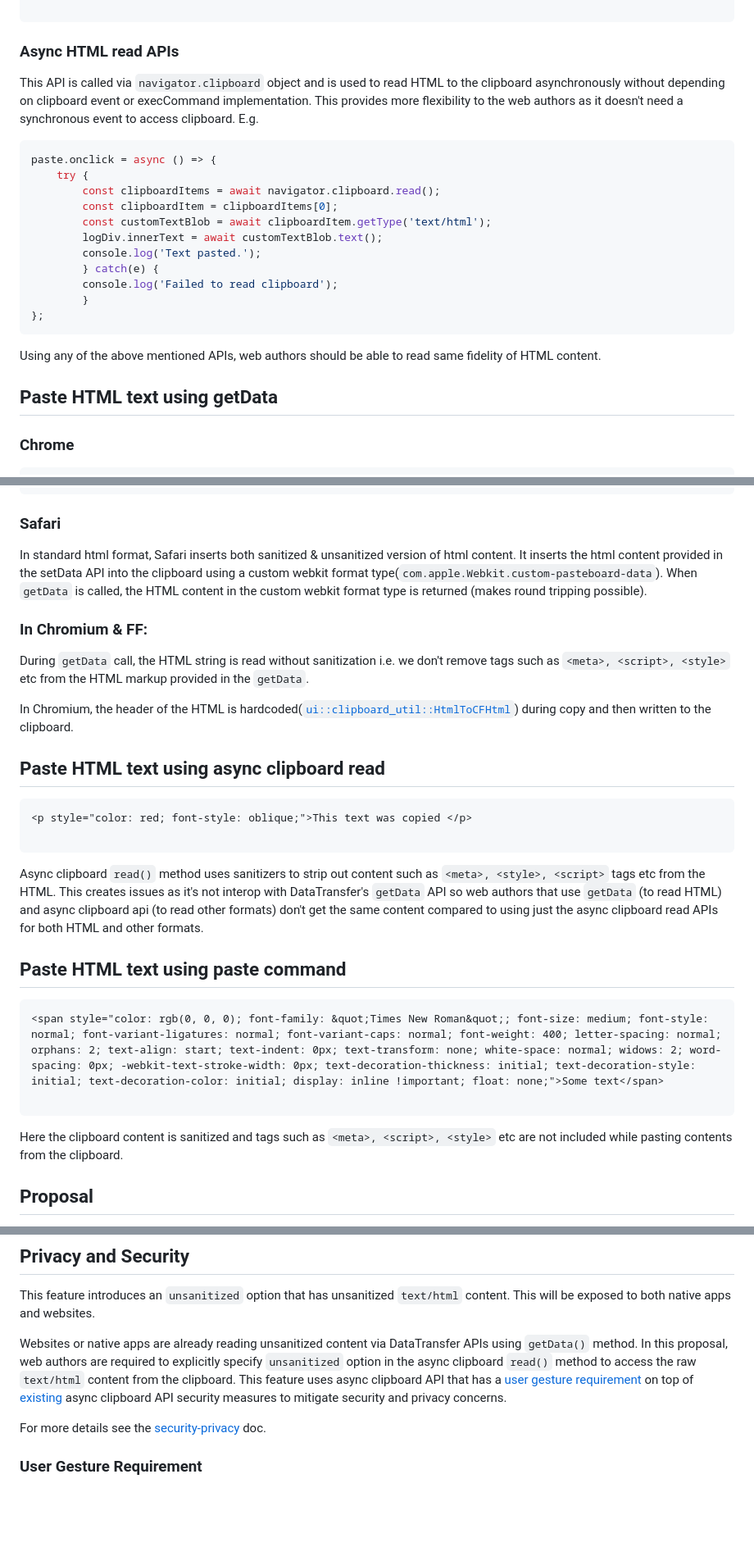
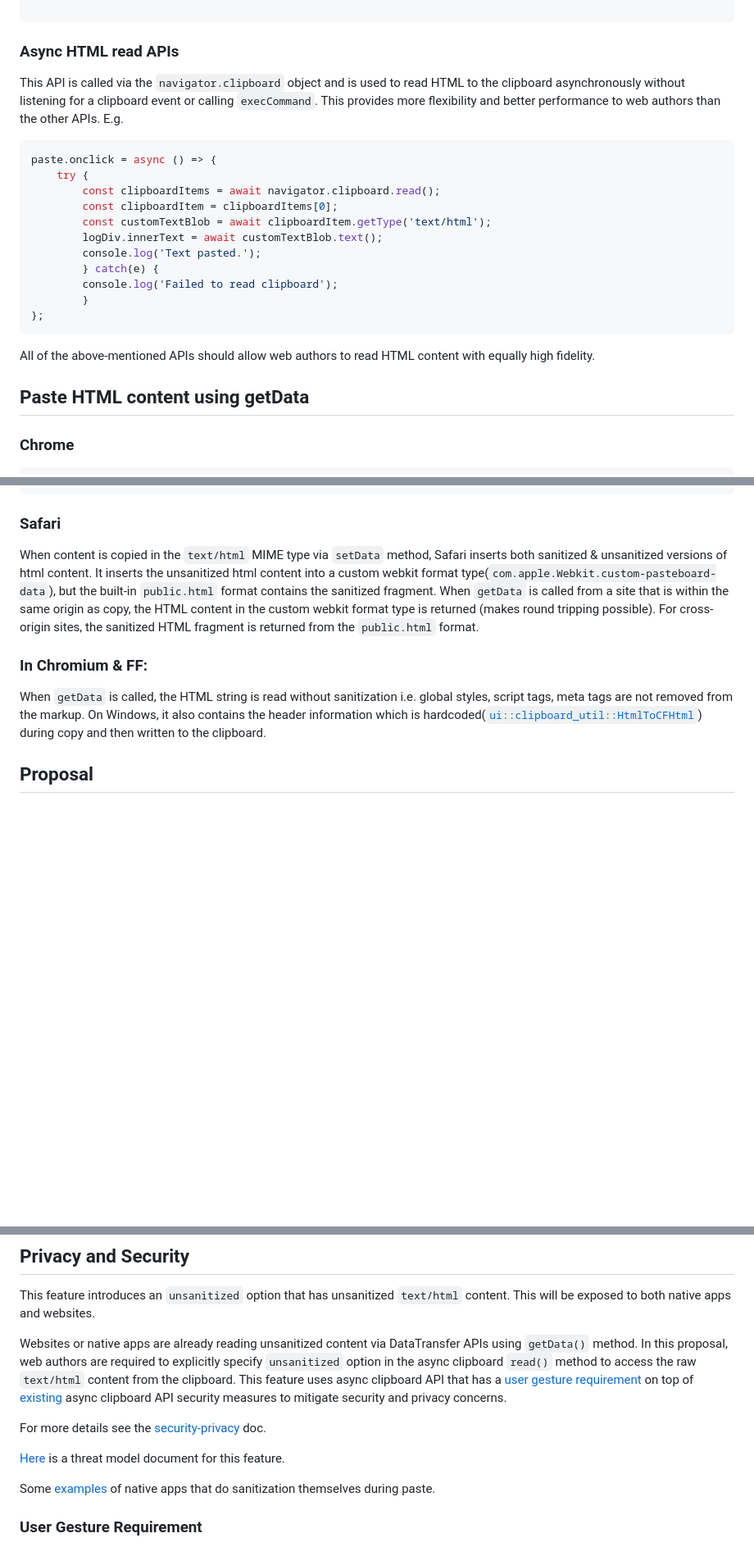
Before and after one commit to w3c/editing, a Markdown page: docs/clipboard-unsanitized/explainer.md, 3 parts joined by grey strips. Shown: that part at 82% size. Rendered like a GitHub page; blank space fills up the shorter version.

````diff
--- a/docs/clipboard-unsanitized/explainer.md
+++ b/docs/clipboard-unsanitized/explainer.md
@@ -53,7 +52,7 @@ pasteExecCommandBtn.addEventListener("click", function(e) {
 ```
 
 ### Async HTML read APIs
-This API is called via `navigator.clipboard` object and is used to read HTML to the clipboard asynchronously without depending on clipboard event or execCommand implementation. This provides more flexibility to the web authors as it doesn't need a synchronous event to access clipboard. E.g.
+This API is called via the `navigator.clipboard` object and is used to read HTML to the clipboard asynchronously without listening for a clipboard event or calling `execCommand`. This provides more flexibility and better performance to web authors than the other APIs. E.g.
 
 ```js
 paste.onclick = async () => {
@@ -68,9 +67,9 @@ paste.onclick = async () => {
         }
 };
 ```
-Using any of the above mentioned APIs, web authors should be able to read same fidelity of HTML content.
+All of the above-mentioned APIs should allow web authors to read HTML content with equally high fidelity.
 
-## Paste HTML text using getData
+## Paste HTML content using getData
 
 ### Chrome
 ```
@@ -101,27 +100,10 @@ EndFragment:00000463
 ```
 
 ### Safari
-In standard html format, Safari inserts both sanitized & unsanitized version of html content. It inserts the html content provided in the setData API into the clipboard using a custom webkit format type(`com.apple.Webkit.custom-pasteboard-data`). When `getData` is called, the HTML content in the custom webkit format type is returned (makes round tripping possible).
+When content is copied in the `text/html` MIME type via `setData` method, Safari inserts both sanitized & unsanitized versions of html content. It inserts the unsanitized html content into a custom webkit format type(`com.apple.Webkit.custom-pasteboard-data`), but the built-in `public.html` format contains the sanitized fragment. When `getData` is called from a site that is within the same origin as copy, the HTML content in the custom webkit format type is returned (makes round tripping possible). For cross-origin sites, the sanitized HTML fragment is returned from the `public.html` format.
 
 ### In Chromium & FF:
-During `getData` call, the HTML string is read without sanitization i.e. we don't remove tags such as `<meta>, <script>, <style>` etc from the HTML markup provided in the `getData`.
-
-In Chromium, the header of the HTML is hardcoded([`ui::clipboard_util::HtmlToCFHtml`](https://source.chromium.org/chromium/chromium/src/+/main:ui/base/clipboard/clipboard_util_win.cc;drc=9cc9ba08c27cb1172fb4a876ceb432f72bebfe72;l=845)) during copy and then written to the clipboard.
-
-## Paste HTML text using async clipboard read
-```
-<p style="color: red; font-style: oblique;">This text was copied </p>
-
-```
-Async clipboard `read()` method uses sanitizers to strip out content such as `<meta>, <style>, <script>` tags etc  from the HTML. This creates issues as it's not interop with DataTransfer's `getData` API so web authors that use `getData` (to read HTML) and async clipboard api (to read other formats) don't get the same content compared to using just the async clipboard read APIs for both HTML and other formats.
-
-## Paste HTML text using paste command
-```
-<span style="color: rgb(0, 0, 0); font-family: &quot;Times New Roman&quot;; font-size: medium; font-style: normal; font-variant-ligatures: normal; font-variant-caps: normal; font-weight: 400; letter-spacing: normal; orphans: 2; text-align: start; text-indent: 0px; text-transform: none; white-space: normal; widows: 2; word-spacing: 0px; -webkit-text-stroke-width: 0px; text-decoration-thickness: initial; text-decoration-style: initial; text-decoration-color: initial; display: inline !important; float: none;">Some text</span>
-
-```
-
-Here the clipboard content is sanitized and tags such as `<meta>, <script>, <style>` etc are not included while pasting contents from the clipboard.
+When `getData` is called, the HTML string is read without sanitization i.e. global styles, script tags, meta tags are not removed from the markup. On Windows, it also contains the header information which is hardcoded([`ui::clipboard_util::HtmlToCFHtml`](https://source.chromium.org/chromium/chromium/src/+/main:ui/base/clipboard/clipboard_util_win.cc;drc=9cc9ba08c27cb1172fb4a876ceb432f72bebfe72;l=845)) during copy and then written to the clipboard.
 
 ## Proposal
 
@@ -176,6 +158,10 @@ Websites or native apps are already reading unsanitized content via DataTransfer
 
 For more details see the [security-privacy](https://github.com/MicrosoftEdge/MSEdgeExplainers/blob/main/ClipboardAPI/tag-security-privacy-clipboard-unsanitized-read.md) doc.
 
+[Here](https://docs.google.com/document/d/1QLt50Q8UnlQksVltZ2PNkDZVdk9N58Pq7P0lzGTKh-U/edit?usp=sharing) is a threat model document for this feature.
+
+Some [examples](https://docs.google.com/document/d/1O2vtCS23nB_6aJy7_xcdaWKw7TtqYm0fERzEjtLyv5M/edit?usp=sharing) of native apps that do sanitization themselves during paste.
+
 ### User Gesture Requirement
 On top of Async Clipboard API requirements for focus, secure context, and permission, use of this API will require a [transient user activation](https://html.spec.whatwg.org/multipage/interaction.html#transient-activation), so that the site will not be able to silently read or write clipboard information.
 
````
Also changed, not shown: other parts of docs/clipboard-unsanitized/explainer.md (+14 -8 lines).
